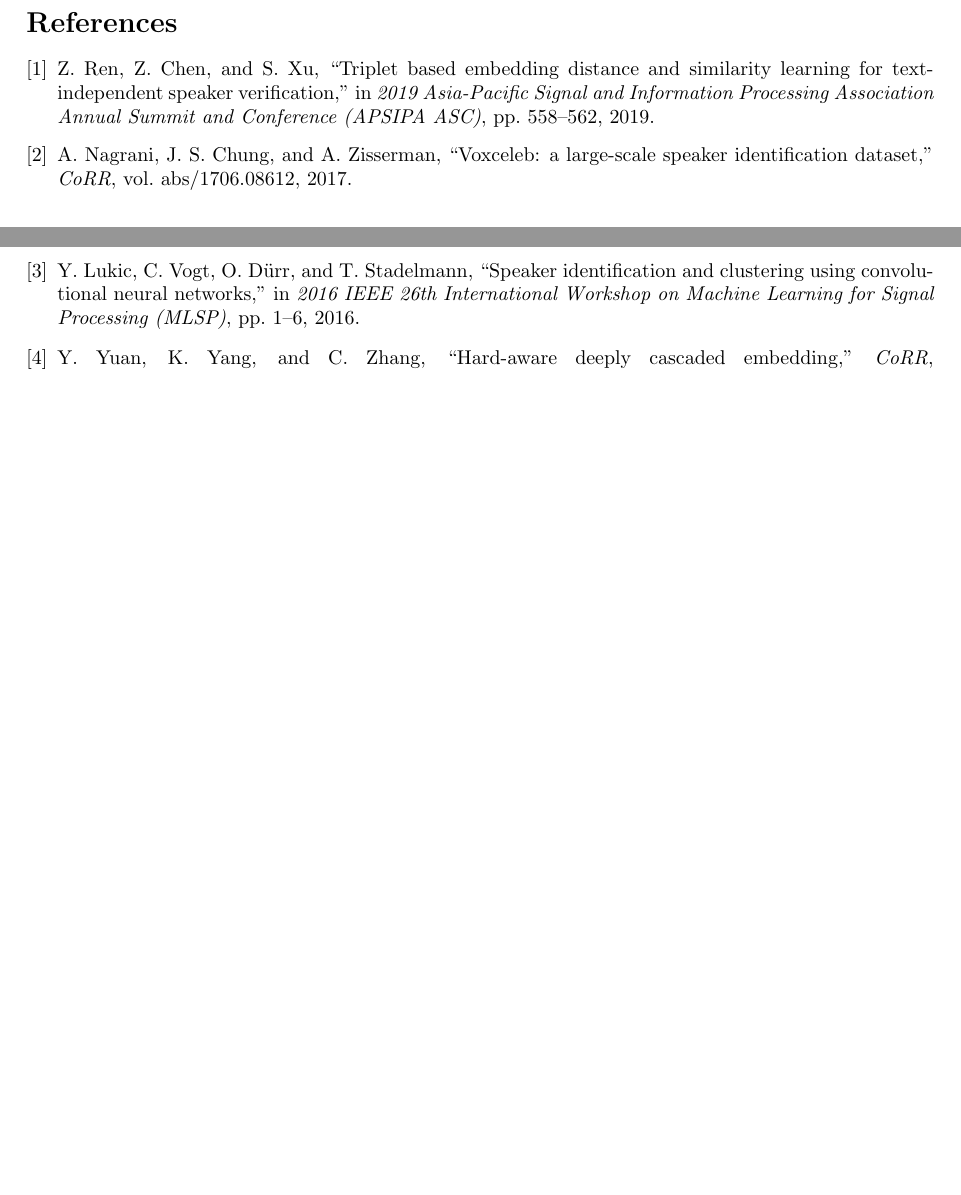
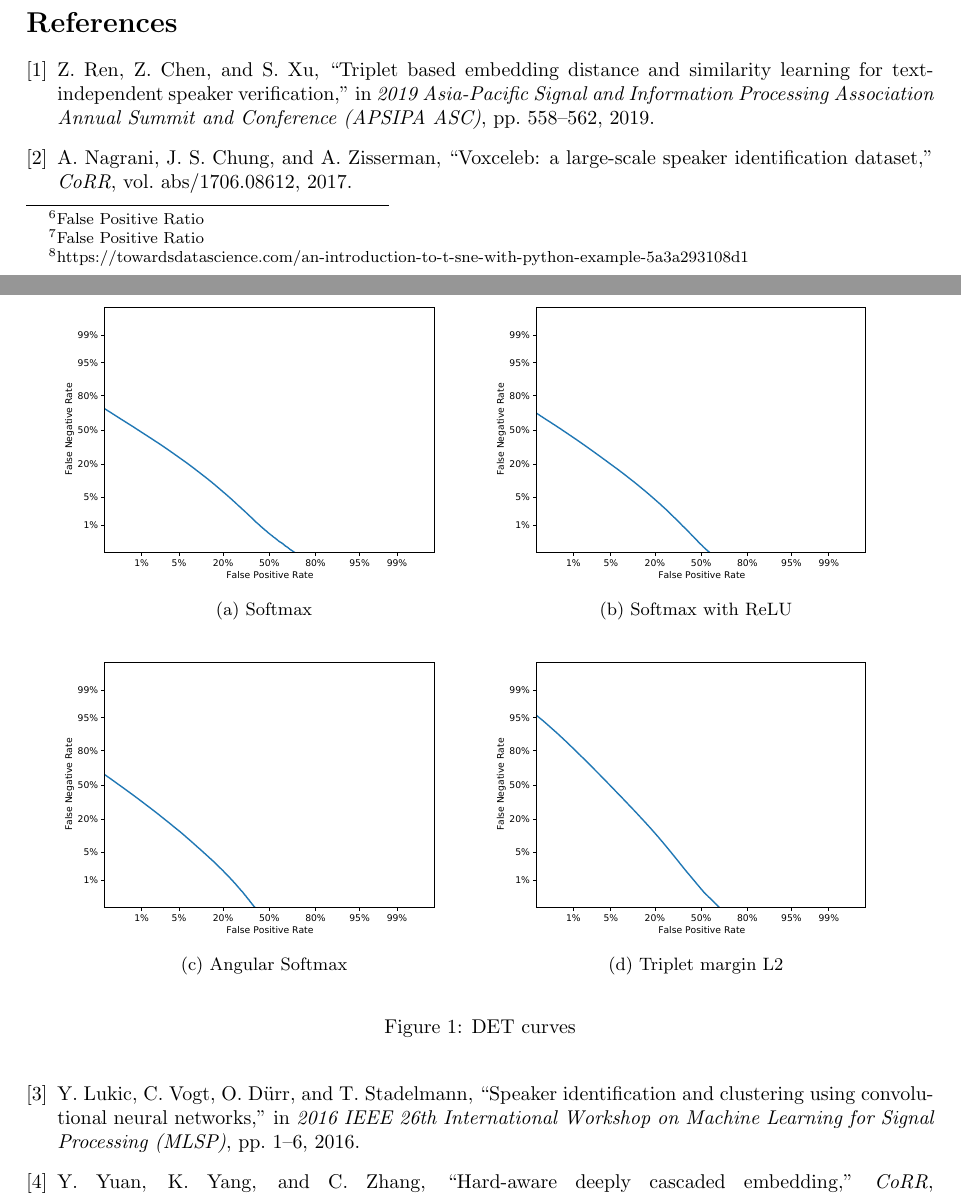
Before and after one commit to MrRobotik/speaker-identification, a LaTeX document (doc/doc.tex, which reads doc/doc-part2.tex): two parts of pages 3 and 4 of 4 before the commit and two parts of pages 4 and 5 of 6 after it, joined at a grey line, cut so that both start at the same text, the shorter picture padded with empty space. Compiled offline with pdfLaTeX.

Commit message:
docs finalize part-2

```diff
--- a/doc/doc-part2.tex
+++ b/doc/doc-part2.tex
@@ -91,6 +91,43 @@ The training process was not trivial in this case. We found out, that such restr
 
 \medskip
 \noindent
-Then we slowly moved the coeficients towards $ \alpha = \beta = 0.5 $ (1 epoch for every step of $ 0.1 $) and then we finally removed the helper softmax loss and trained only using A-softmax. We used the same stratedy as before, i.e. Adam to converge somewhere fast and then SGD with reasonably small $ \eta $ to settle down in the local minima more precisely.
+Then we slowly moved the coeficients towards $ \alpha = \beta = 0.5 $ (1 epoch for every step of $ 0.1 $) and then we finally removed the helper softmax loss and trained only using A-softmax until the convergence. We used the same strategy as before, i.e. Adam to converge fast somewhere and then SGD with reasonably small $ \eta $ to settle down in the local minima more precisely.
 
 \section{Results}
+
+The trained models were tested using mentioned cosine similarity metric on the testing dataset. The embeddings were computed for each utterance and then all embeddings were paired into a $ 4874 \times 4874 $ score matrix. Finally, the DET\footnote{Detection Error Tradeoff} curves were plotted and the scalar metric EER\footnote{Equal Error Rate} has been computed. This metric is a standard way to describe the performance of the binary hypothesis tests. It is very popular in evaluating biometric systems such as discussed speaker verification model. The metric represents the threshold for which the FPR\footnote{False Positive Ratio} and FNR\footnote{False Positive Ratio} values are equal. The threshold is not mean in an absolute way, but normalized into interval $ \langle 0, 1 \rangle $ in order to be invariant. Our results are summarized in the table~\ref{tab:eer}.
+
+\input{eer_table.tex}
+
+\medskip
+\noindent
+As can be seen, the triplet margin loss with naive sampling performed the worst given the scoring backend. It might definitely improve the performance of the softmax in multi-task training, but on its own it would require avanced sampling technique and also experimentation with the margin $ \alpha $. Also, the L2 distance on normalized vectors is still slightly different than the cosine distance used for scoring, so maybe exploiting our backend decision and using cosine distance in triplet loss would yield better results. However, to test this hypothesis is out of the scope of our work. On the other hand, the Angular Softmax loss function has gained the best performance. The power of the central softmax based loss with large number of classes combined with additional angular margin led to superior results.
+
+\medskip
+There is an open debate about whether to use only linearly activated layer or some non-linear activation on top of it as a embedding. In triplet margin loss the answer is clear, but in classification based embeddings we tried both variants and found interesting results. While the A-softmax with ReLU activation kept performed much worse, even worse than softmax, the plain softmax performed significantly better with ReLU than with ReLU removed. We suppose that the reason is that the ReLU discards information contained in the negative values. Therefore it is not propagated directly to the final minimized loss, so it can be expected that using the negative part would more likely confuse the results rather than improve them. But this explanation ostensibly doesn't apply for the A-softmax function. Interesting future work would be to test whether some other activations that keep also the negative part (e.g. tanh) would lead to even better results than classical ReLU, which is extensively used due to its great gradient properties, but those are not so significant after batch normalization anyway.
+
+\medskip
+Finally, we've also visualized the results in the form of DET~curves~(fig. \ref{fig:det}) and t-SNE~\footnote{https://towardsdatascience.com/an-introduction-to-t-sne-with-python-example-5a3a293108d1} reduced 512 dimensional space into 2 dimensional scatter plot maintaing the L2 distances \ref{fig:tsne}.
+
+\begin{figure}[h]
+\begin{center}
+	\begin{subfigure}[t]{7.5cm}
+		\resizebox{7.5cm}{!}{\includegraphics{det/softmax.eps}}
+		\caption{Softmax}
+	\end{subfigure}
+	\begin{subfigure}[t]{7.5cm}
+		\resizebox{7.5cm}{!}{\includegraphics{det/softmax-relu.eps}}
+		\caption{Softmax with ReLU}
+	\end{subfigure}
+	\begin{subfigure}[t]{7.5cm}
+		\resizebox{7.5cm}{!}{\includegraphics{det/A-softmax.eps}}
+		\caption{Angular Softmax}
+	\end{subfigure}
+	\begin{subfigure}[t]{7.5cm}
+		\resizebox{7.5cm}{!}{\includegraphics{det/triplet.eps}}
+		\caption{Triplet margin L2}
+	\end{subfigure}
+\end{center}
+\caption{DET curves}
+\label{fig:det}
+\end{figure}
--- a/doc/doc.tex
+++ b/doc/doc.tex
@@ -3,6 +3,7 @@
 \usepackage[width=16cm]{geometry}
 \usepackage{amssymb}
 \usepackage{mathtools}
+\usepackage{subcaption}
 
 \DeclarePairedDelimiter{\norm}{\lVert}{\rVert}
 
```
Also changed, not shown: doc/eer_table.tex (added, +13 -0 lines), doc/Makefile, doc/det/A-softmax.eps (added), doc/det/softmax-relu.eps (added), doc/det/softmax.eps (added), doc/det/triplet.eps (added), doc/x-vectors-diag.eps (added), doc/x-vectors-diag.pdf (deleted), doc/doc-part2.tex (8 more changed lines), doc/doc.tex (2 more changed lines).
